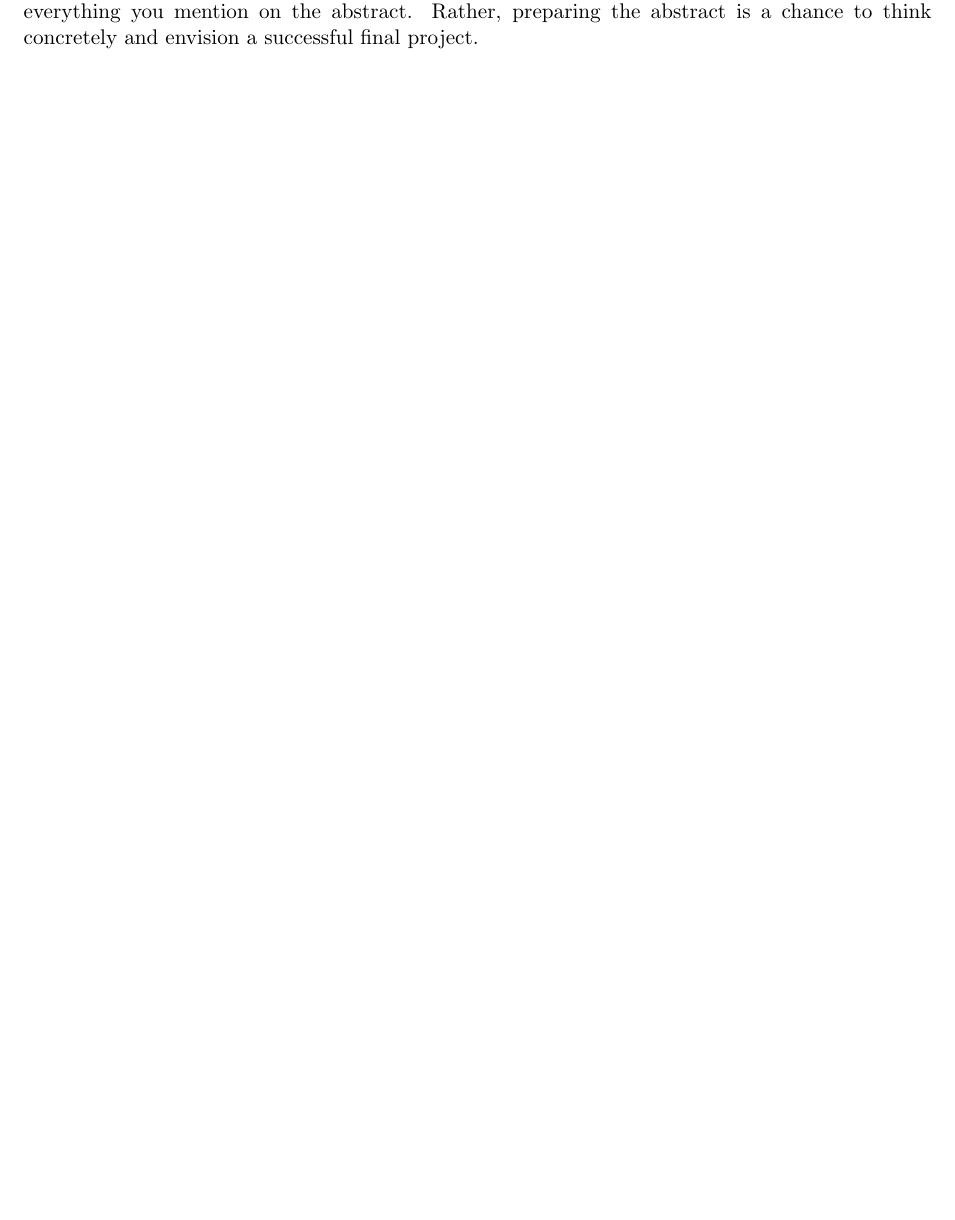
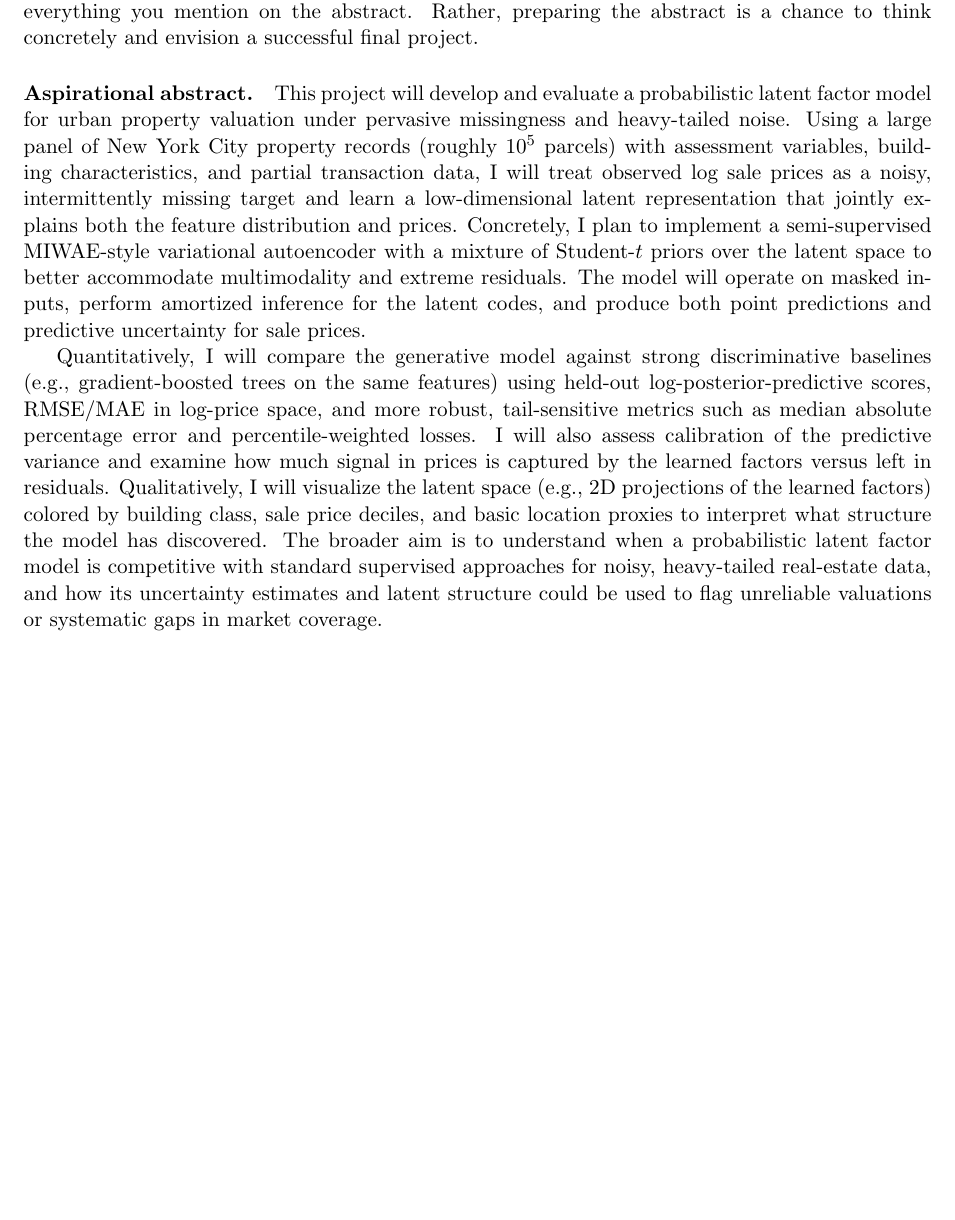
Before and after one commit to dhardestylewis/probml_assgn2, a LaTeX document (Hwk2-dl3645.tex): part of page 52 of 53, cut so that both start at the same text, the shorter picture padded with empty space. Compiled offline with pdfLaTeX.

Commit message:
Add Question 4: Final Project aspirational abstract
Outline probabilistic latent factor model for NYC property valuation:

Model approach:
- Semi-supervised MIWAE-style VAE with Student-t mixture prior
- Low-dimensional latent representation for ~10^5 parcels
- Handle pervasive missingness and heavy-tailed noise
- Joint modeling of features and log sale prices

Evaluation plan:
- Quantitative: log-posterior-predictive, RMSE/MAE, tail-sensitive metrics
- Comparison against gradient-boosted tree baselines
- Predictive variance calibration assessment
- Residual analysis for captured vs leftover signal

Qualitative analysis:
- Latent space visualization by building class, price deciles
- Interpretation of learned structure
- Applications: flag unreliable valuations, identify market coverage gaps

```diff
--- a/Hwk2-dl3645.tex
+++ b/Hwk2-dl3645.tex
@@ -2646,6 +2646,11 @@ The structure below is intended as a set of \emph{guidelines} to help organize y
 
 Write an ``aspirational abstract'' for your final project. Note you are not committed to deliver everything you mention on the abstract. Rather, preparing the abstract is a chance to think concretely and envision a successful final project.
 
+\paragraph{Aspirational abstract.}
+This project will develop and evaluate a probabilistic latent factor model for urban property valuation under pervasive missingness and heavy-tailed noise. Using a large panel of New York City property records (roughly $10^5$ parcels) with assessment variables, building characteristics, and partial transaction data, I will treat observed log sale prices as a noisy, intermittently missing target and learn a low-dimensional latent representation that jointly explains both the feature distribution and prices. Concretely, I plan to implement a semi-supervised MIWAE-style variational autoencoder with a mixture of Student-$t$ priors over the latent space to better accommodate multimodality and extreme residuals. The model will operate on masked inputs, perform amortized inference for the latent codes, and produce both point predictions and predictive uncertainty for sale prices.
+
+Quantitatively, I will compare the generative model against strong discriminative baselines (e.g., gradient-boosted trees on the same features) using held-out log-posterior-predictive scores, RMSE/MAE in log-price space, and more robust, tail-sensitive metrics such as median absolute percentage error and percentile-weighted losses. I will also assess calibration of the predictive variance and examine how much signal in prices is captured by the learned factors versus left in residuals. Qualitatively, I will visualize the latent space (e.g., 2D projections of the learned factors) colored by building class, sale price deciles, and basic location proxies to interpret what structure the model has discovered. The broader aim is to understand when a probabilistic latent factor model is competitive with standard supervised approaches for noisy, heavy-tailed real-estate data, and how its uncertainty estimates and latent structure could be used to flag unreliable valuations or systematic gaps in market coverage.
+
 \newpage
 
 \section*{Formulas \& Identities You May Find Useful}
```
